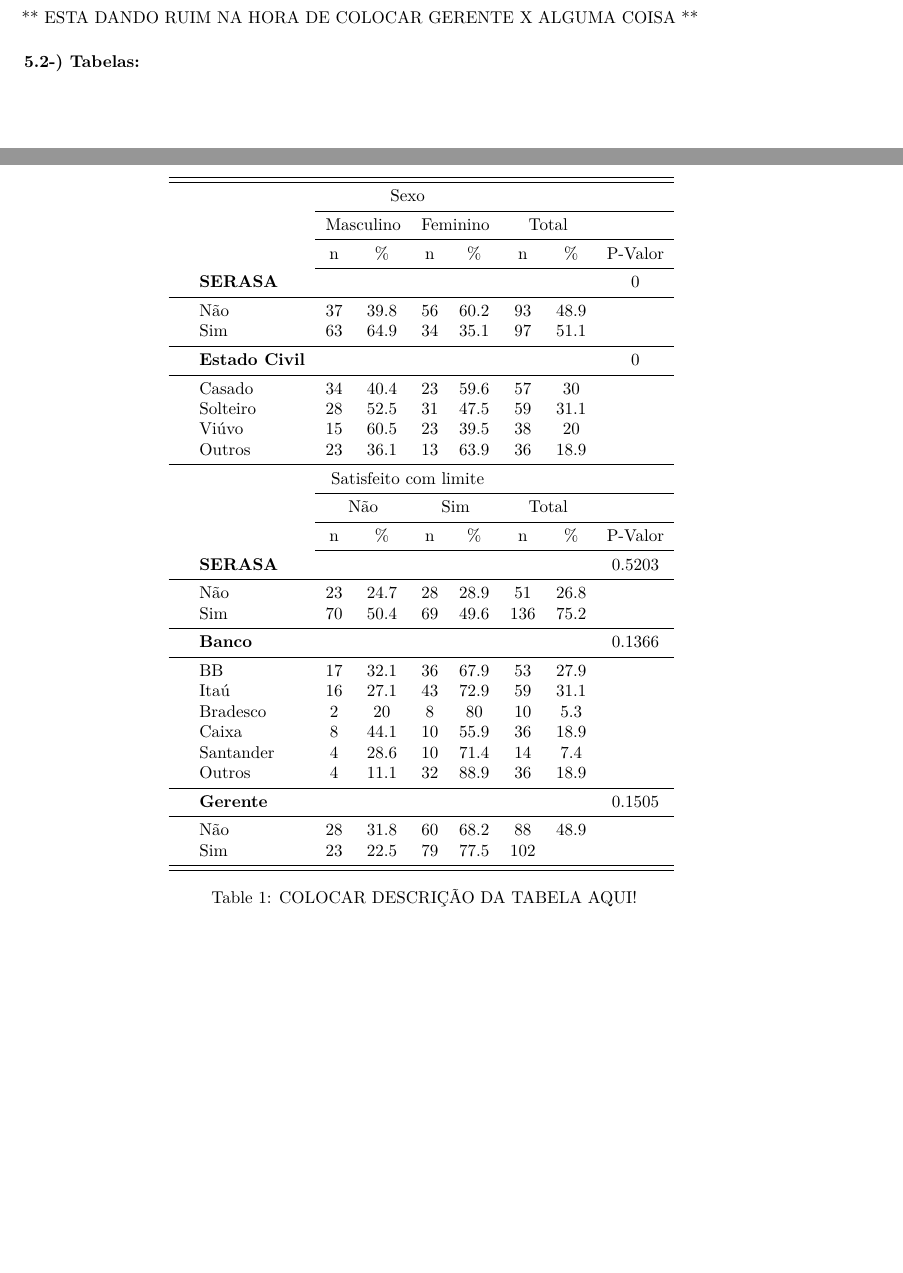
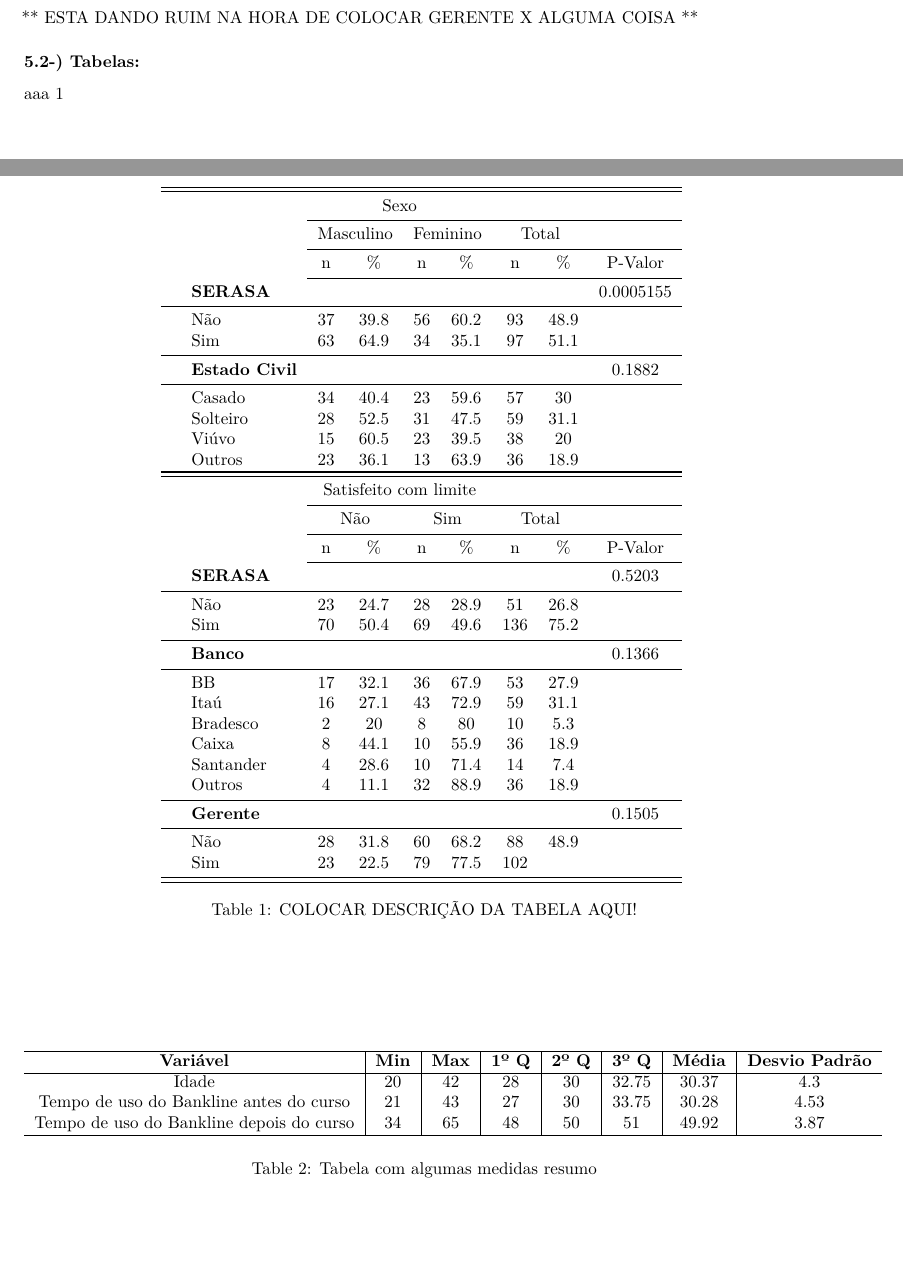
Before and after one commit to Daniel-EST/EST_aplicada, a LaTeX document (markdown/Trabalho I/relatorio_test.tex): two parts of pages 2 and 3 of 3, joined at a grey line, cut so that both start at the same text, the shorter picture padded with empty space. Compiled offline with pdfLaTeX.

Commit message:
+1 tabela no RMD

```diff
--- a/markdown/Trabalho I/relatorio_test.tex
+++ b/markdown/Trabalho I/relatorio_test.tex
@@ -152,12 +152,12 @@
                 && \multicolumn{2}{c}{Masculino} & \multicolumn{2}{c}{Feminino} & \multicolumn{2}{c}{Total} \\ \cmidrule{3-9}
                 && n & \% & n & \% & n & \% & P-Valor \\ \cmidrule{3-9}
                 \multicolumn{1}{c}{\multirow{5}{*}}   &
-                \multicolumn{1}{l}{\textbf{SERASA}} &  &  &  & & &  & 0 \\ \cmidrule{1-9}
+                \multicolumn{1}{l}{\textbf{SERASA}} &  &  &  & & &  & 0.0005155 \\ \cmidrule{1-9}
                 \multicolumn{1}{c}{}    &
                 \multicolumn{1}{l}{Não} & 37 & 39.8 & 56 & 60.2 & 93 & 48.9 &  \\
                 \multicolumn{1}{c}{}    &
                 \multicolumn{1}{l}{Sim}& 63 & 64.9 & 34 & 35.1 & 97 & 51.1  \\ \cmidrule{1-9} &
-                \multicolumn{1}{l}{\textbf{Estado Civil}} &  &  &  & & &  & 0 \\ \cmidrule{1-9}
+                \multicolumn{1}{l}{\textbf{Estado Civil}} &  &  &  & & &  & 0.1882 \\ \cmidrule{1-9}
                 \multicolumn{1}{c}{}    &
                 \multicolumn{1}{l}{Casado} & 34 & 40.4 & 23 & 59.6 & 57 & 30 &  \\
                 \multicolumn{1}{c}{}    &
@@ -165,7 +165,9 @@
                 \multicolumn{1}{c}{}    &
                 \multicolumn{1}{l}{Viúvo} & 15 & 60.5 & 23 & 39.5 & 38 & 20   \\
                 \multicolumn{1}{c}{}    &
-                \multicolumn{1}{l}{Outros} & 23 & 36.1 & 13 & 63.9& 36 & 18.9   \\ \cmidrule{1-9}
+                \multicolumn{1}{l}{Outros} & 23 & 36.1 & 13 & 63.9& 36 & 18.9   \\
+                \toprule
+                \midrule
                 & & \multicolumn{4}{c}{Satisfeito com limite}\\ \cmidrule{3-9}
                 && \multicolumn{2}{c}{Não} & \multicolumn{2}{c}{Sim} & \multicolumn{2}{c}{Total}  \\ \cmidrule{3-9}
                 && n & \% & n & \% & n & \% & P-Valor \\ \cmidrule{3-9}
@@ -198,8 +200,27 @@
         \end{tabular}
         \centering
         \caption{COLOCAR DESCRIÇÃO DA TABELA AQUI!}
+        \label{table:1}
         \label{tab:sam_count}
 \end{table*}
 
+\begin{table}[h!]
+  \begin{center}
+    \begin{tabular}{c|c|c|c|c|c|c|c}
+    \hline
+      \textbf{Variável} & \textbf{Min} & \textbf{Max} & \textbf{1º Q} & \textbf{2º Q} & \textbf{3º Q} & \textbf{Média}  & \textbf{Desvio Padrão} \\
+      \hline
+      Idade & 20 & 42 & 28 & 30 & 32.75 & 30.37 & 4.3\\
+      Tempo de uso do Bankline antes do curso & 21 & 43 & 27 & 30 & 33.75 & 30.28 & 4.53\\
+      Tempo de uso do Bankline depois do curso & 34 & 65 & 48 & 50 & 51 & 49.92 & 3.87 \\
+      \hline
+    \end{tabular}
+    \caption{Tabela com algumas medidas resumo}
+     \label{table:2}
+  \end{center}
+\end{table}
+
+aaa \ref{table:1}
+
 
 \end{document}
```
Also changed, not shown: markdown/Trabalho I/relatorio_test.pdf, 1 other file.
